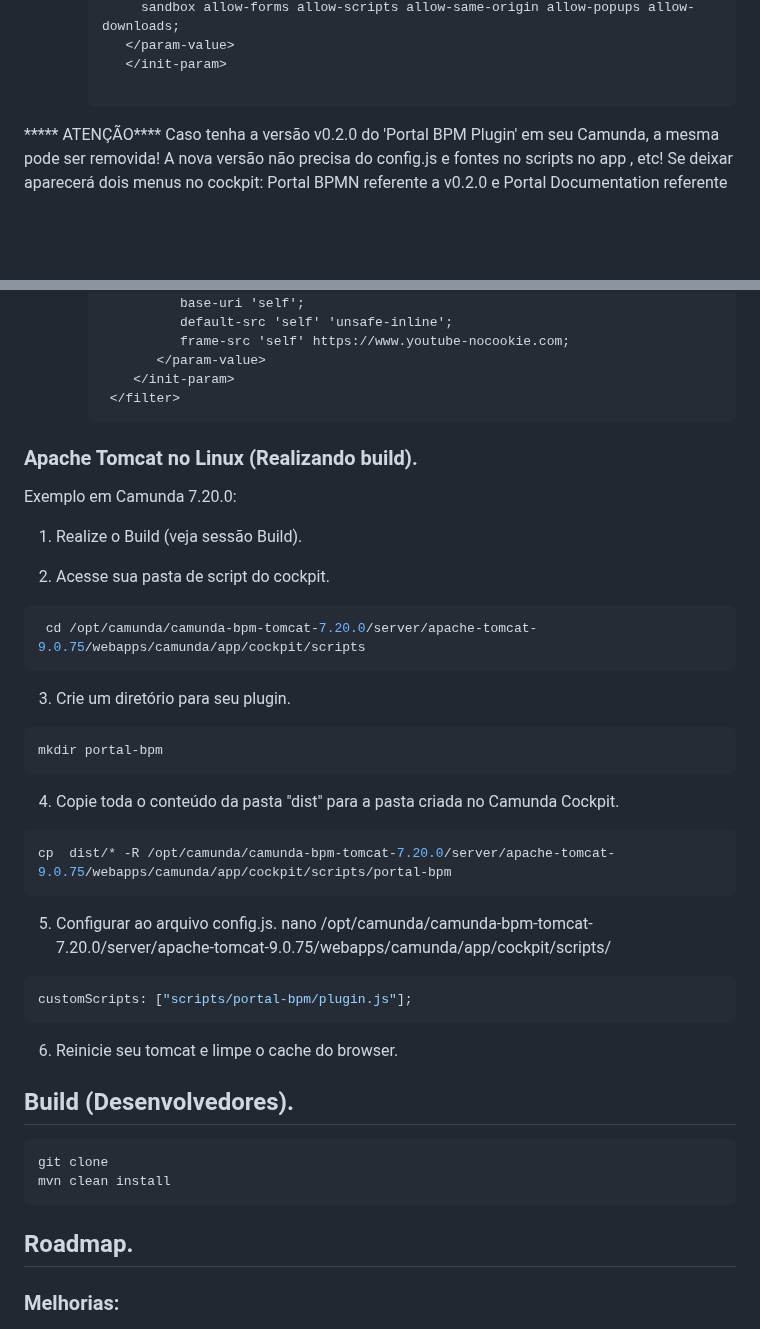
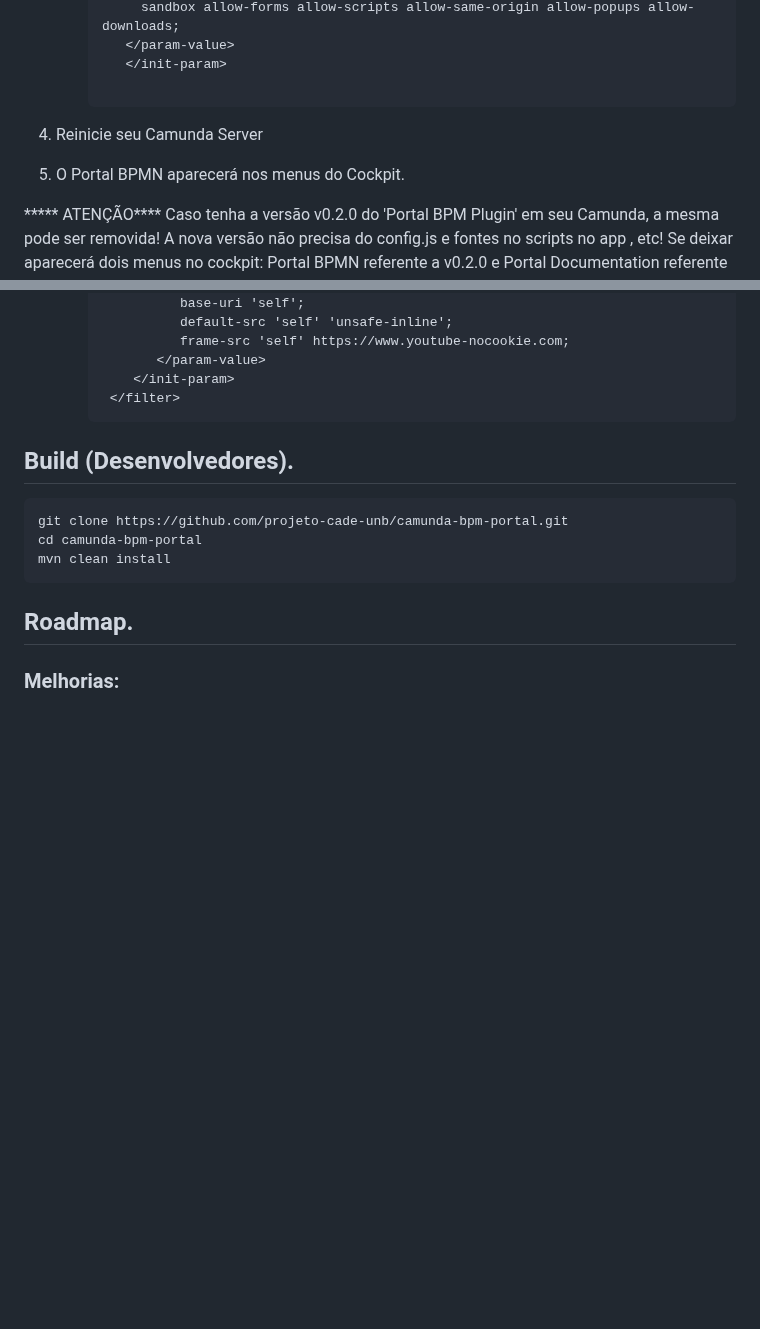
Before and after one commit to projeto-cade-unb/camunda-bpm-portal, a Markdown page: README.md, 2 parts joined by grey strips. GitHub-like rendering; blank space fills up the shorter version.

````diff
--- a/README.md
+++ b/README.md
@@ -67,6 +67,9 @@ Este plugin foi homologado e testado na versão 7.20 do Camunda. Suportado por t
 
     </filter>
 
+4. Reinicie seu Camunda Server
+
+5. O Portal BPMN aparecerá nos menus do Cockpit.
 
 ***** ATENÇÃO**** Caso tenha a versão v0.2.0 do 'Portal BPM Plugin' em seu Camunda, a mesma pode ser removida! A nova versão não precisa do config.js e fontes no scripts no app , etc! Se deixar aparecerá dois menus no cockpit: Portal BPMN referente a v0.2.0 e Portal Documentation referente a V0.3.0+
 
@@ -93,44 +96,11 @@ Se a documentação do contem a iframe de uma fonte externa ao Camunda é necess
          </init-param>
       </filter>
      ```
-
-### Apache Tomcat no Linux (Realizando build).
-
-Exemplo em Camunda 7.20.0:
-
-1. Realize o Build (veja sessão Build).
-
-1. Acesse sua pasta de script do cockpit.
-
-```bash
- cd /opt/camunda/camunda-bpm-tomcat-7.20.0/server/apache-tomcat-9.0.75/webapps/camunda/app/cockpit/scripts
-```
-
-3. Crie um diretório para seu plugin.
-
-```bash
-mkdir portal-bpm
-```
-
-4. Copie toda o conteúdo da pasta "dist" para a pasta criada no Camunda Cockpit.
-
-```bash
-cp  dist/* -R /opt/camunda/camunda-bpm-tomcat-7.20.0/server/apache-tomcat-9.0.75/webapps/camunda/app/cockpit/scripts/portal-bpm
-```
-
-5. Configurar ao arquivo config.js.
-   nano /opt/camunda/camunda-bpm-tomcat-7.20.0/server/apache-tomcat-9.0.75/webapps/camunda/app/cockpit/scripts/
-
-```js
-customScripts: ["scripts/portal-bpm/plugin.js"];
-```
-
-6. Reinicie seu tomcat e limpe o cache do browser.
-
 ## Build (Desenvolvedores).
 
 ```bash
-git clone
+git clone https://github.com/projeto-cade-unb/camunda-bpm-portal.git
+cd camunda-bpm-portal
 mvn clean install
 ```
 
````
